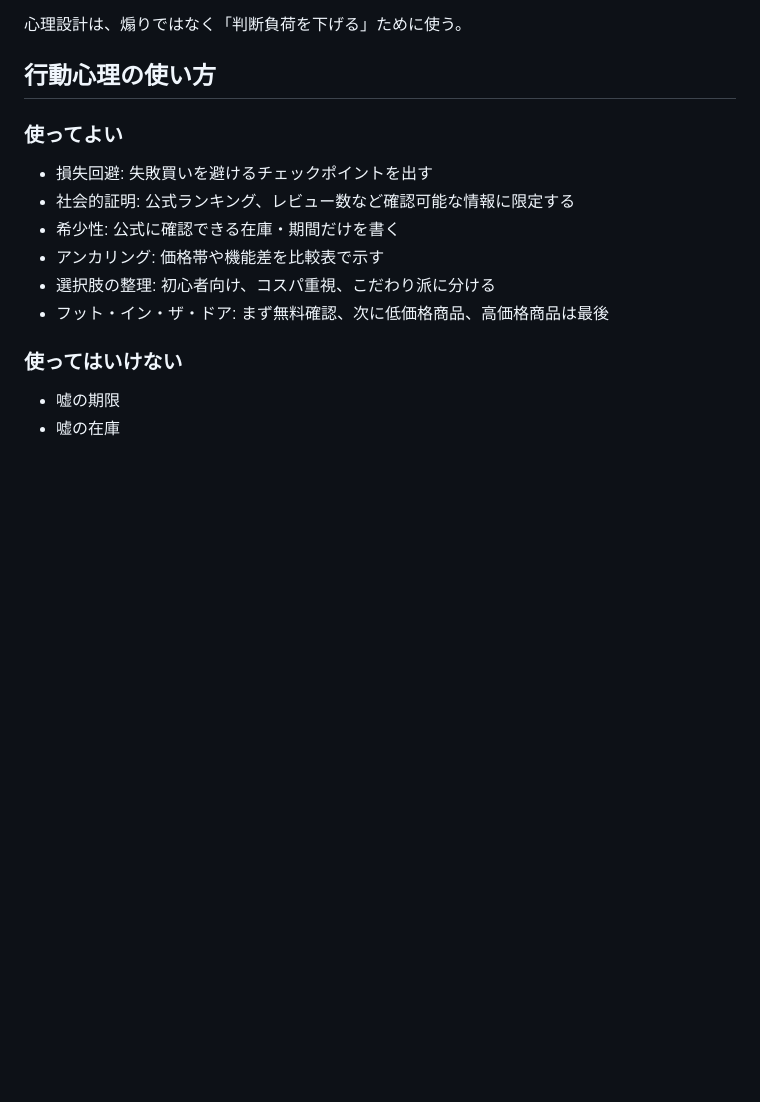
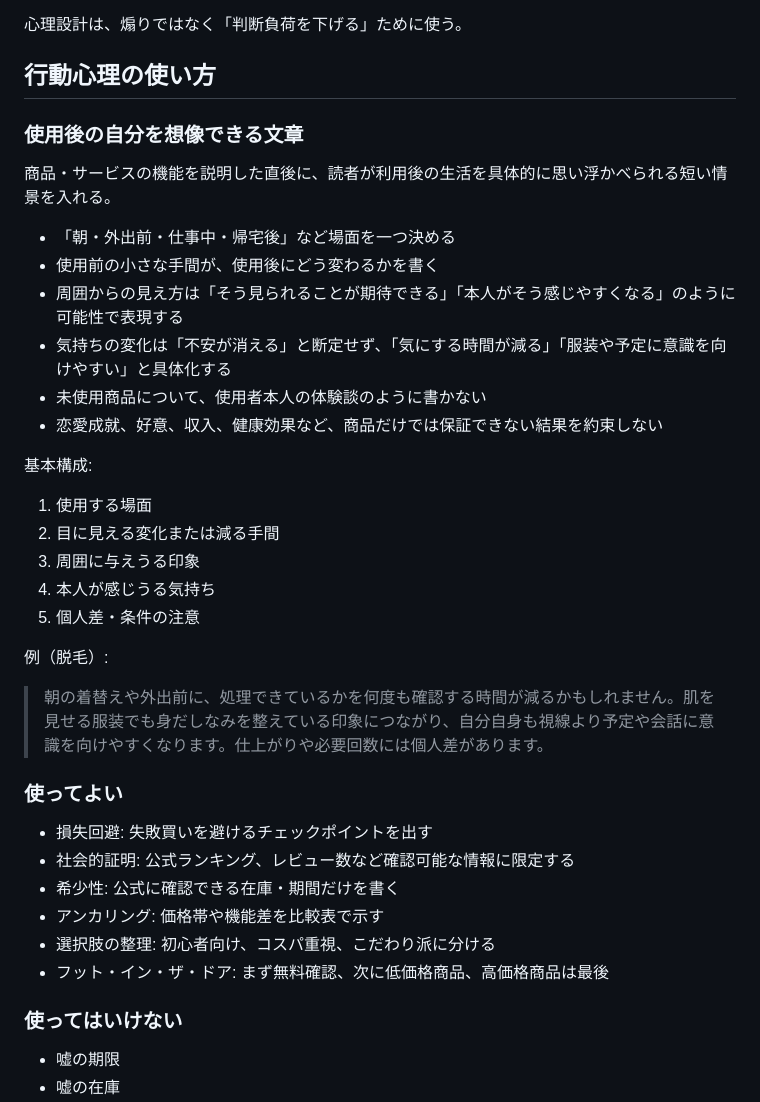
Before and after one commit to kouki176802/kuramemo-site, a Markdown page: docs/CONTENT_TEMPLATES.md, the part around the change. GitHub-like rendering; blank space fills up the shorter version.

```diff
--- a/docs/CONTENT_TEMPLATES.md
+++ b/docs/CONTENT_TEMPLATES.md
@@ -9,6 +9,29 @@
 心理設計は、煽りではなく「判断負荷を下げる」ために使う。
 
 ## 行動心理の使い方
+
+### 使用後の自分を想像できる文章
+
+商品・サービスの機能を説明した直後に、読者が利用後の生活を具体的に思い浮かべられる短い情景を入れる。
+
+- 「朝・外出前・仕事中・帰宅後」など場面を一つ決める
+- 使用前の小さな手間が、使用後にどう変わるかを書く
+- 周囲からの見え方は「そう見られることが期待できる」「本人がそう感じやすくなる」のように可能性で表現する
+- 気持ちの変化は「不安が消える」と断定せず、「気にする時間が減る」「服装や予定に意識を向けやすい」と具体化する
+- 未使用商品について、使用者本人の体験談のように書かない
+- 恋愛成就、好意、収入、健康効果など、商品だけでは保証できない結果を約束しない
+
+基本構成:
+
+1. 使用する場面
+2. 目に見える変化または減る手間
+3. 周囲に与えうる印象
+4. 本人が感じうる気持ち
+5. 個人差・条件の注意
+
+例（脱毛）:
+
+> 朝の着替えや外出前に、処理できているかを何度も確認する時間が減るかもしれません。肌を見せる服装でも身だしなみを整えている印象につながり、自分自身も視線より予定や会話に意識を向けやすくなります。仕上がりや必要回数には個人差があります。
 
 ### 使ってよい
 
```
Also changed, not shown: docs/PRODUCT_RECOMMENDATION_RULES.md (+3 -0 lines), site_content/hair_removal_services.md (+22 -0 lines).
